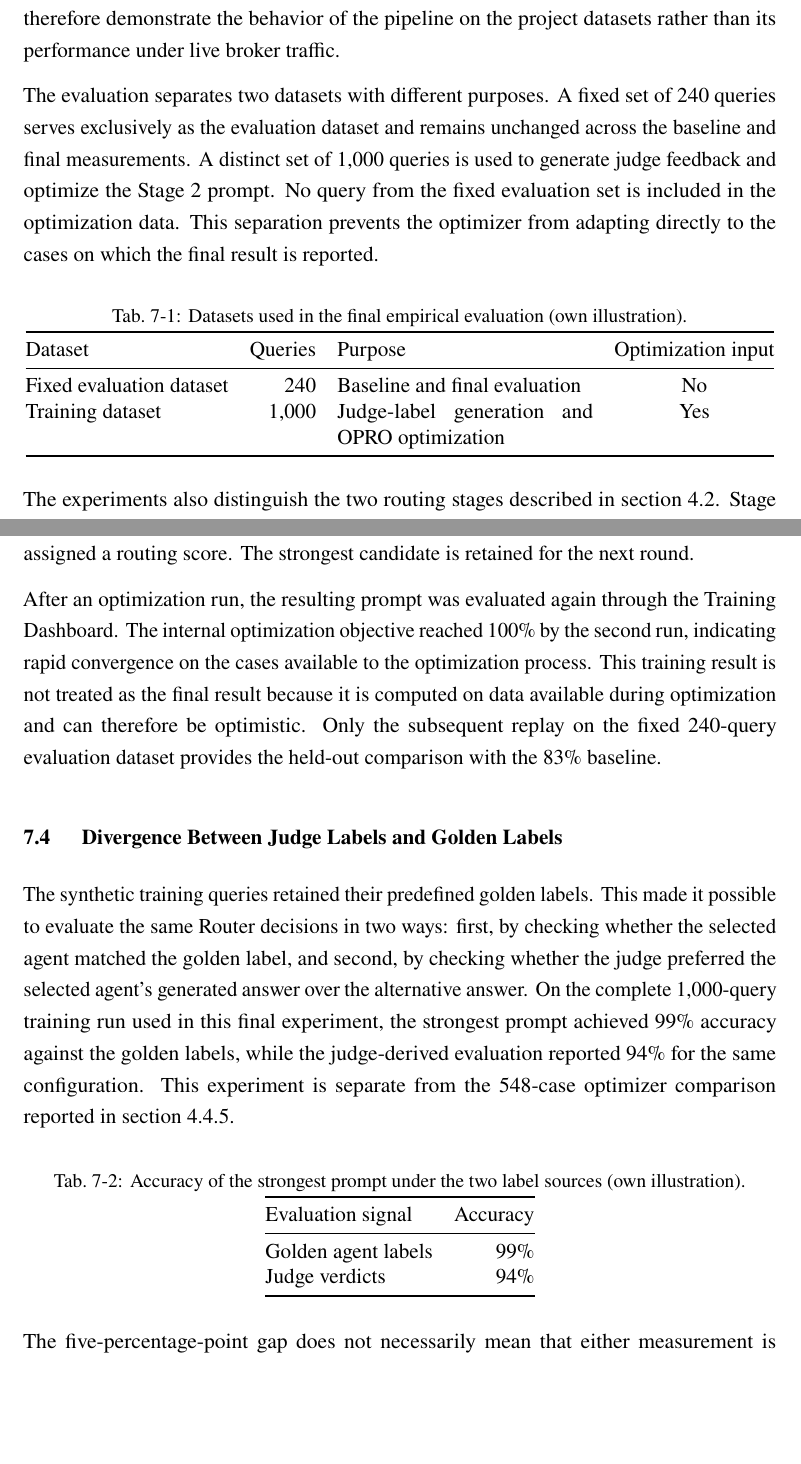
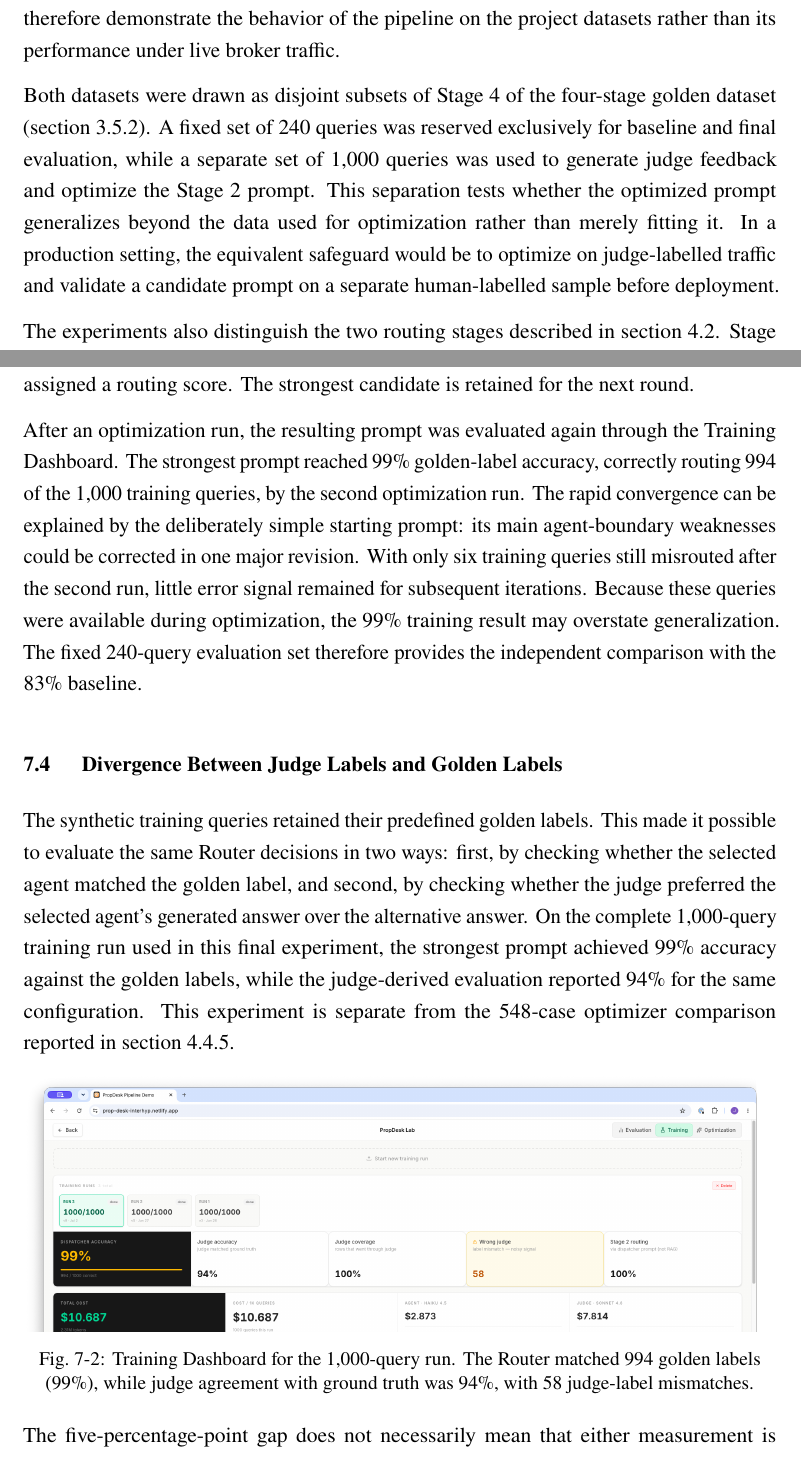
Before and after one commit to LMUxInterhyp/final-report, a LaTeX document (main.tex, which reads sections/07-empirical-evaluation.tex): two parts of pages 71 and 73 of 87 before the commit and two parts of pages 71 and 73 of 88 after it, joined at a grey line, cut so that both start at the same text, the shorter picture padded with empty space. Compiled offline with pdfLaTeX.

Commit message:
marcos feedback

```diff
--- a/sections/07-empirical-evaluation.tex
+++ b/sections/07-empirical-evaluation.tex
@@ -3,21 +3,7 @@
 
 This section evaluates whether the implemented optimization pipeline improves Router accuracy under controlled conditions. All experiments use the synthetic data introduced in \cref{sec:golden-dataset}, since Interhyp could not provide production queries. The reported results therefore demonstrate the behavior of the pipeline on the project datasets rather than its performance under live broker traffic.
 
-The evaluation separates two datasets with different purposes. A fixed set of 240 queries serves exclusively as the evaluation dataset and remains unchanged across the baseline and final measurements. A distinct set of 1,000 queries is used to generate judge feedback and optimize the Stage 2 prompt. No query from the fixed evaluation set is included in the optimization data. This separation prevents the optimizer from adapting directly to the cases on which the final result is reported.
-
-\begin{table}[htbp]
-\centering
-\caption{Datasets used in the final empirical evaluation (own illustration).}
-\label{tbl:empirical-datasets}
-\begin{tabular}{@{}p{0.27\linewidth}rp{0.34\linewidth}c@{}}
-\toprule
-Dataset & Queries & Purpose & Optimization input \\
-\midrule
-Fixed evaluation dataset & 240 & Baseline and final evaluation & No \\
-Training dataset & 1,000 & Judge-label generation and OPRO optimization & Yes \\
-\bottomrule
-\end{tabular}
-\end{table}
+Both datasets were drawn as disjoint subsets of Stage 4 of the four-stage golden dataset (\cref{sec:dataset-stages}). A fixed set of 240 queries was reserved exclusively for baseline and final evaluation, while a separate set of 1,000 queries was used to generate judge feedback and optimize the Stage 2 prompt. This separation tests whether the optimized prompt generalizes beyond the data used for optimization rather than merely fitting it. In a production setting, the equivalent safeguard would be to optimize on judge-labelled traffic and validate a candidate prompt on a separate human-labelled sample before deployment.
 
 The experiments also distinguish the two routing stages described in \cref{sec:router}. Stage 1 performs similarity-based routing through the vector store, whereas Stage 2 uses the LLM-based Router and its versioned system prompt. The main optimization experiment deliberately isolates Stage 2. This mirrors Interhyp's current production setup, which has no direct equivalent of the implemented Stage 1, and makes it possible to attribute changes in accuracy to prompt optimization rather than to additions to the vector store.
 
@@ -46,25 +32,19 @@ The 1,000 training queries and 240 evaluation queries remained disjoint througho
 
 The judge-labelled training runs were passed to the Optimization Dashboard, which applies the OPRO-based procedure described in \cref{sec:optimizer}. OPRO treats the Stage 2 system prompt as the optimization variable. In each round, the optimizer proposes candidate prompts based on the existing prompt trajectory, routing examples, and the judge's explanations of previous failures. Each candidate is installed temporarily, evaluated on training cases, and assigned a routing score. The strongest candidate is retained for the next round.
 
-After an optimization run, the resulting prompt was evaluated again through the Training Dashboard. The internal optimization objective reached 100\% by the second run, indicating rapid convergence on the cases available to the optimization process. This training result is not treated as the final result because it is computed on data available during optimization and can therefore be optimistic. Only the subsequent replay on the fixed 240-query evaluation dataset provides the held-out comparison with the 83\% baseline.
+After an optimization run, the resulting prompt was evaluated again through the Training Dashboard. The strongest prompt reached 99\% golden-label accuracy, correctly routing 994 of the 1,000 training queries, by the second optimization run. The rapid convergence can be explained by the deliberately simple starting prompt: its main agent-boundary weaknesses could be corrected in one major revision. With only six training queries still misrouted after the second run, little error signal remained for subsequent iterations. Because these queries were available during optimization, the 99\% training result may overstate generalization. The fixed 240-query evaluation set therefore provides the independent comparison with the 83\% baseline.
 
 \subsection{Divergence Between Judge Labels and Golden Labels}\label{sec:empirical-label-divergence}
 
 The synthetic training queries retained their predefined golden labels. This made it possible to evaluate the same Router decisions in two ways: first, by checking whether the selected agent matched the golden label, and second, by checking whether the judge preferred the selected agent's generated answer over the alternative answer. On the complete 1,000-query training run used in this final experiment, the strongest prompt achieved 99\% accuracy against the golden labels, while the judge-derived evaluation reported 94\% for the same configuration. This experiment is separate from the 548-case optimizer comparison reported in \cref{sec:optimizer-evaluation}.
 
-\begin{table}[htbp]
+\begin{figure}[htbp]
 \centering
-\caption{Accuracy of the strongest prompt under the two label sources (own illustration).}
-\label{tbl:empirical-label-comparison}
-\begin{tabular}{@{}lr@{}}
-\toprule
-Evaluation signal & Accuracy \\
-\midrule
-Golden agent labels & 99\% \\
-Judge verdicts & 94\% \\
-\bottomrule
-\end{tabular}
-\end{table}
+\includegraphics[width=1\linewidth,height=0.45\textheight,keepaspectratio,trim=0 480 0 0,clip]{assets/application/training-run.png}
+\caption{Training Dashboard for the 1,000-query run. The Router matched 994 golden labels (99\%), while judge agreement with ground truth was 94\%, with 58 judge-label mismatches.}
+\label{fig:empirical-label-comparison}
+\end{figure}
+\FloatBarrier
 
 The five-percentage-point gap does not necessarily mean that either measurement is internally inconsistent. The two signals measure related but non-identical targets. The golden label grades a closed-set classification decision: it asks whether the Router selected the agent assigned to the query when the dataset was created. The judge instead performs a pairwise assessment of generated answers. Its verdict therefore depends not only on the intended agent class, but also on the particular answers generated for that run and on which alternative the Router placed next in its ranking.
 
@@ -72,4 +52,3 @@ Three mechanisms can consequently produce disagreement:
 
 \begin{enumerate}
 \item \textbf{Ambiguous task boundaries.} Some synthetic queries plausibly fit more than one agent. The golden dataset must nevertheless assign one label, whereas two candidate agents may both return useful answers. The judge can prefer the alternative even when the Router selected the predefined golden agent.
-\item \textbf{Answer-generation variance.} A correct routing decision does not guarantee that the selected agent produces the better answer in every run. Conversely, an agent that does not match the golden class can occasionally generate a convincing response. The judge evaluates these concrete outputs rather than the routing decision in isolation.
```
Also changed, not shown: sections/04-3-judge.tex (+2 -2 lines), sections/06-1-sprint1.tex (+1 -1 lines), sections/06-2-sprint2.tex (+2 -2 lines), sections/06-3-sprint3.tex (+2 -2 lines), sections/07-empirical-evaluation.tex (39 more changed lines).
